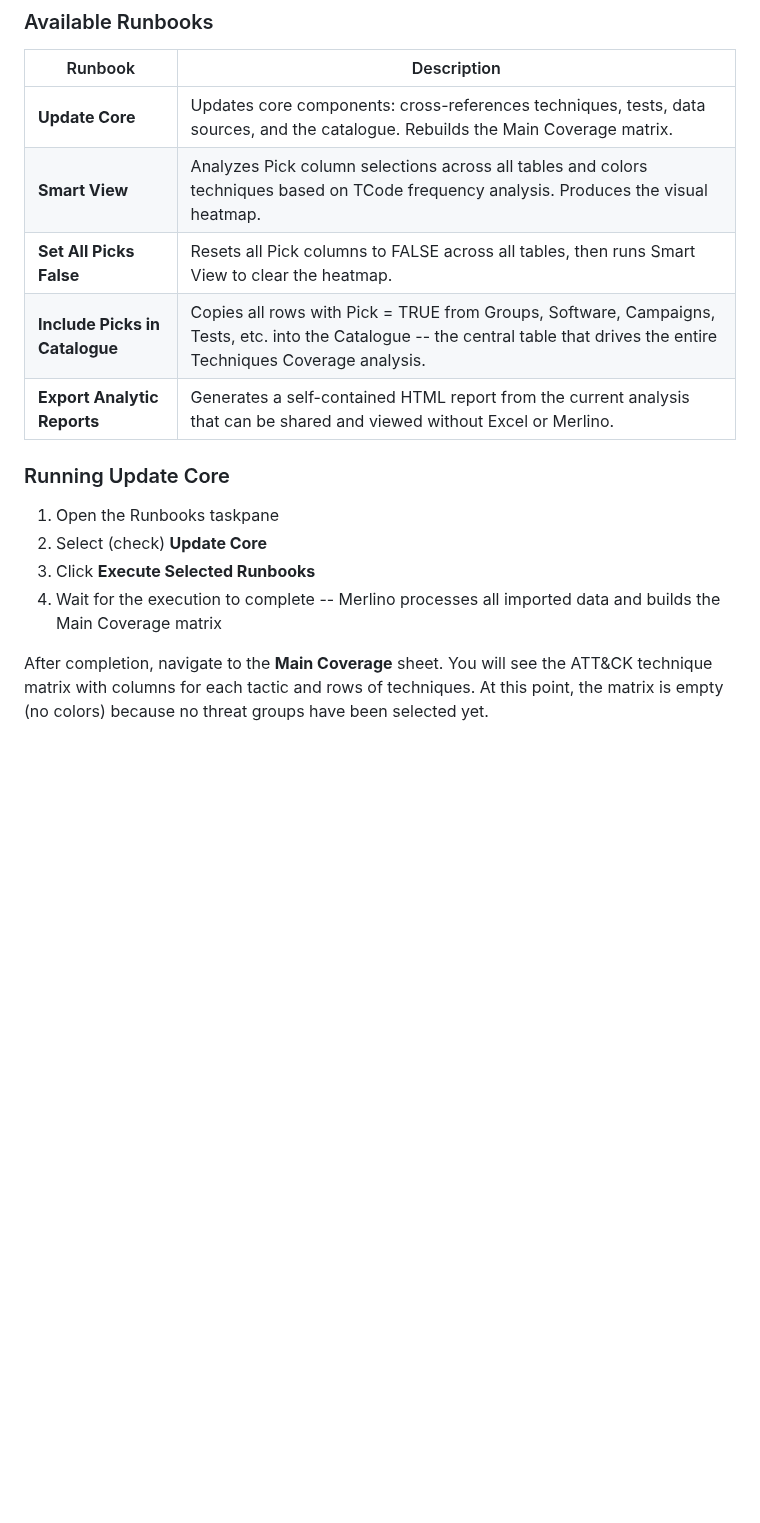
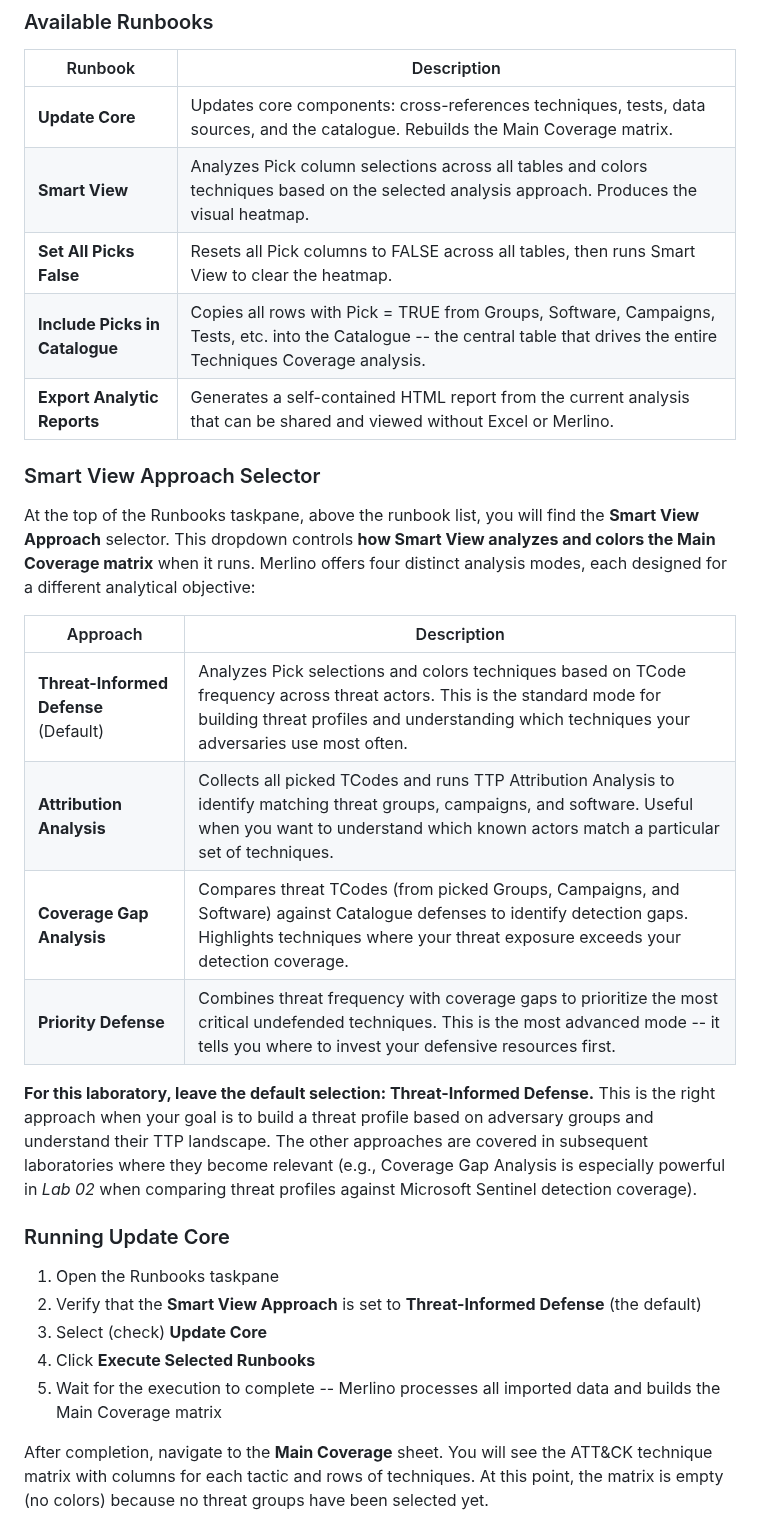
Before and after one commit to x3m-ai/Camelot, a Markdown page: laboratories/Merlino User Guide-Lab 01--Create-Organization-Threat-Profile.md, the part around one of its changes. GitHub-like rendering; blank space fills up the shorter version.

Commit message:
Lab01 updated

```diff
--- a/laboratories/Merlino User Guide-Lab 01--Create-Organization-Threat-Profile.md
+++ b/laboratories/Merlino User Guide-Lab 01--Create-Organization-Threat-Profile.md
@@ -416,17 +416,31 @@ Runbooks are automated multi-step workflows that process and correlate data acro
 | Runbook | Description |
 |---|---|
 | **Update Core** | Updates core components: cross-references techniques, tests, data sources, and the catalogue. Rebuilds the Main Coverage matrix. |
-| **Smart View** | Analyzes Pick column selections across all tables and colors techniques based on TCode frequency analysis. Produces the visual heatmap. |
+| **Smart View** | Analyzes Pick column selections across all tables and colors techniques based on the selected analysis approach. Produces the visual heatmap. |
 | **Set All Picks False** | Resets all Pick columns to FALSE across all tables, then runs Smart View to clear the heatmap. |
 | **Include Picks in Catalogue** | Copies all rows with Pick = TRUE from Groups, Software, Campaigns, Tests, etc. into the Catalogue -- the central table that drives the entire Techniques Coverage analysis. |
 | **Export Analytic Reports** | Generates a self-contained HTML report from the current analysis that can be shared and viewed without Excel or Merlino. |
 
+### Smart View Approach Selector
+
+At the top of the Runbooks taskpane, above the runbook list, you will find the **Smart View Approach** selector. This dropdown controls **how Smart View analyzes and colors the Main Coverage matrix** when it runs. Merlino offers four distinct analysis modes, each designed for a different analytical objective:
+
+| Approach | Description |
+|---|---|
+| **Threat-Informed Defense** (Default) | Analyzes Pick selections and colors techniques based on TCode frequency across threat actors. This is the standard mode for building threat profiles and understanding which techniques your adversaries use most often. |
+| **Attribution Analysis** | Collects all picked TCodes and runs TTP Attribution Analysis to identify matching threat groups, campaigns, and software. Useful when you want to understand which known actors match a particular set of techniques. |
+| **Coverage Gap Analysis** | Compares threat TCodes (from picked Groups, Campaigns, and Software) against Catalogue defenses to identify detection gaps. Highlights techniques where your threat exposure exceeds your detection coverage. |
+| **Priority Defense** | Combines threat frequency with coverage gaps to prioritize the most critical undefended techniques. This is the most advanced mode -- it tells you where to invest your defensive resources first. |
+
+**For this laboratory, leave the default selection: Threat-Informed Defense.** This is the right approach when your goal is to build a threat profile based on adversary groups and understand their TTP landscape. The other approaches are covered in subsequent laboratories where they become relevant (e.g., Coverage Gap Analysis is especially powerful in *Lab 02* when comparing threat profiles against Microsoft Sentinel detection coverage).
+
 ### Running Update Core
 
 1. Open the Runbooks taskpane
-2. Select (check) **Update Core**
-3. Click **Execute Selected Runbooks**
-4. Wait for the execution to complete -- Merlino processes all imported data and builds the Main Coverage matrix
+2. Verify that the **Smart View Approach** is set to **Threat-Informed Defense** (the default)
+3. Select (check) **Update Core**
+4. Click **Execute Selected Runbooks**
+5. Wait for the execution to complete -- Merlino processes all imported data and builds the Main Coverage matrix
 
 After completion, navigate to the **Main Coverage** sheet. You will see the ATT&CK technique matrix with columns for each tactic and rows of techniques. At this point, the matrix is empty (no colors) because no threat groups have been selected yet.
 
```
Also changed, not shown: other parts of laboratories/Merlino User Guide-Lab 01--Create-Organization-Threat-Profile.md (+1 -1 lines), laboratories/img/18-runbooks-taskpane.png.
